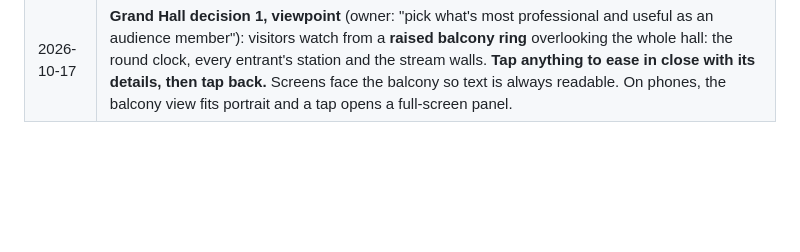
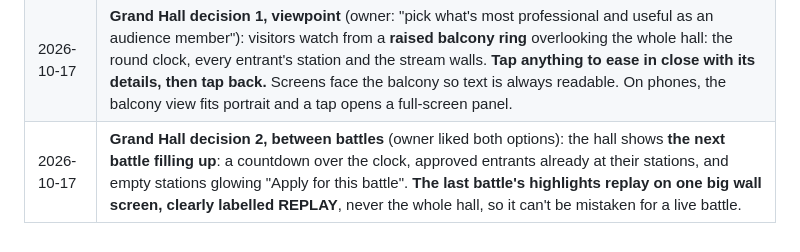
Before and after one commit to dzyk9cy9mg-dotcom/D3mon.co, a Markdown page: docs/world/QUESTIONS.md, the part around the change. Rendered like a GitHub page; blank space fills up the shorter version.

Commit message:
Record Grand Hall decision 2: next battle filling up, with a labelled replay wall
Co-Authored-By: Claude Opus 5.5 <noreply@anthropic.com>
Claude-Session: https://claude.ai/code/session_01G5gSt3j44TG6MyNy7sp2eb

```diff
--- a/docs/world/QUESTIONS.md
+++ b/docs/world/QUESTIONS.md
@@ -30,3 +30,4 @@ Decisions waiting on the owner. When one is answered, move it to **Decided** wit
 | 2026-10-16 | **Ads, who and payment:** ads are for **scripters, callers and bot owners** (Arena entrants). They'll be **paid eventually, but not yet**: build the ad system free to start, in a way that can add payment later without redesign. |
 | 2026-10-17 | **Layout preview feedback:** the owner approved continuing. They like the spiral concept, but the middle felt too busy, **climbing the ramp made them dizzy**, and the stairs felt too literal. They suggested using the spiral to **view and scroll through the bots, scripts and callers**. **New proposal (replacing the walkable ramp):** a **triple helix of entrants** in the centre (see BLUEPRINT.md section 4). Waiting on the owner. |
 | 2026-10-17 | **Grand Hall decision 1, viewpoint** (owner: "pick what's most professional and useful as an audience member"): visitors watch from a **raised balcony ring** overlooking the whole hall: the round clock, every entrant's station and the stream walls. **Tap anything to ease in close with its details, then tap back.** Screens face the balcony so text is always readable. On phones, the balcony view fits portrait and a tap opens a full-screen panel. |
+| 2026-10-17 | **Grand Hall decision 2, between battles** (owner liked both options): the hall shows **the next battle filling up**: a countdown over the clock, approved entrants already at their stations, and empty stations glowing "Apply for this battle". **The last battle's highlights replay on one big wall screen, clearly labelled REPLAY**, never the whole hall, so it can't be mistaken for a live battle. |
```
